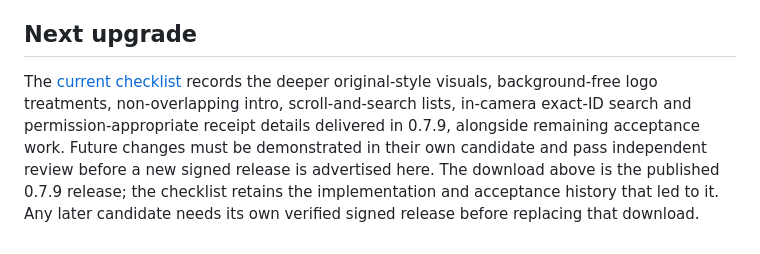
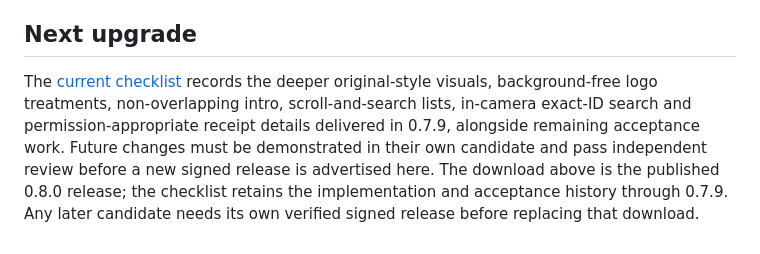
Before and after one commit to Namdev90/paruluniversitygoa, a Markdown page: README.md, the part around the change. Rendered like a GitHub page.

Commit message:
docs: correct current download status to 0.8.0

```diff
--- a/README.md
+++ b/README.md
@@ -109,4 +109,4 @@ The project code and documentation are provided under the existing [MIT License]
 
 ## Next upgrade
 
-The [current checklist](docs/NEXT-STEPS.md) records the deeper original-style visuals, background-free logo treatments, non-overlapping intro, scroll-and-search lists, in-camera exact-ID search and permission-appropriate receipt details delivered in 0.7.9, alongside remaining acceptance work. Future changes must be demonstrated in their own candidate and pass independent review before a new signed release is advertised here. The download above is the published 0.7.9 release; the checklist retains the implementation and acceptance history that led to it. Any later candidate needs its own verified signed release before replacing that download.
+The [current checklist](docs/NEXT-STEPS.md) records the deeper original-style visuals, background-free logo treatments, non-overlapping intro, scroll-and-search lists, in-camera exact-ID search and permission-appropriate receipt details delivered in 0.7.9, alongside remaining acceptance work. Future changes must be demonstrated in their own candidate and pass independent review before a new signed release is advertised here. The download above is the published 0.8.0 release; the checklist retains the implementation and acceptance history through 0.7.9. Any later candidate needs its own verified signed release before replacing that download.
```
